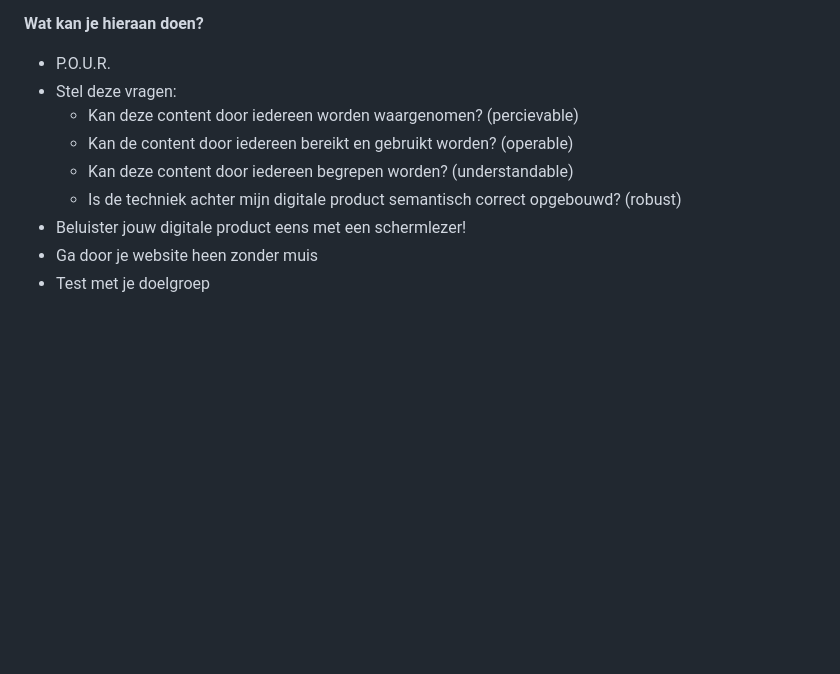
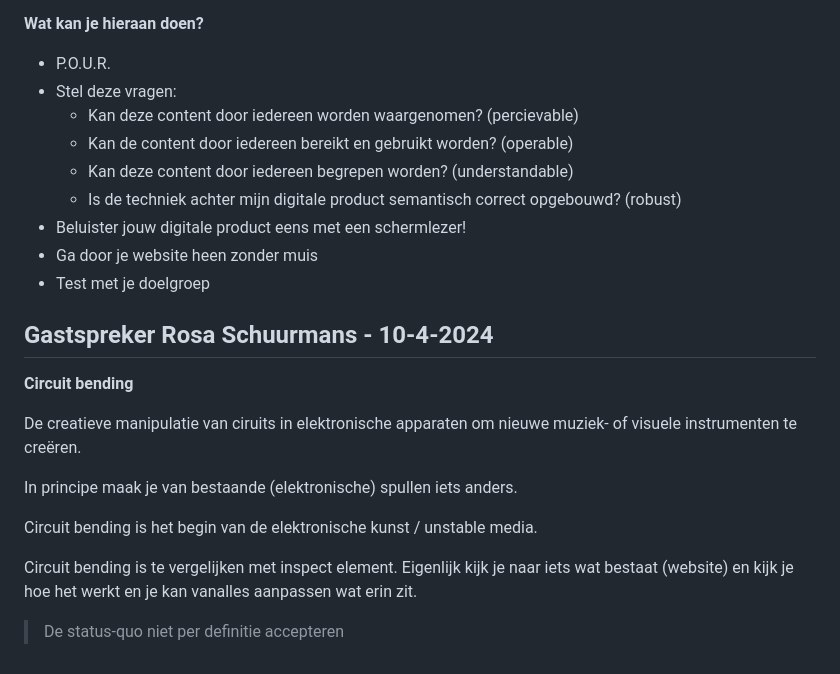
Before and after one commit to spacejump3/weekly-nerd, a Markdown page: README.md, the part around the change. Rendered like a GitHub page; blank space fills up the shorter version.

Commit message:
weeklyu nerd rosa

```diff
--- a/README.md
+++ b/README.md
@@ -381,6 +381,7 @@ P.O.U.R.:
     -   Er mag geen enkel element 3 keer of meer binnen een seconde flitsen
 
 **Wat kan je hieraan doen?**
+
 - P.O.U.R.
 - Stel deze vragen:
     - Kan deze content door iedereen worden waargenomen? (percievable)
@@ -390,3 +391,17 @@ P.O.U.R.:
 - Beluister jouw digitale product eens met een schermlezer!
 - Ga door je website heen zonder muis
 - Test met je doelgroep
+
+## Gastspreker Rosa Schuurmans - 10-4-2024
+
+**Circuit bending**
+
+De creatieve manipulatie van ciruits in elektronische apparaten om nieuwe muziek- of visuele instrumenten te creëren.
+
+In principe maak je van bestaande (elektronische) spullen iets anders.
+
+Circuit bending is het begin van de elektronische kunst / unstable media.
+
+Circuit bending is te vergelijken met inspect element. Eigenlijk kijk je naar iets wat bestaat (website) en kijk je hoe het werkt en je kan vanalles aanpassen wat erin zit.
+
+> De status-quo niet per definitie accepteren
```
